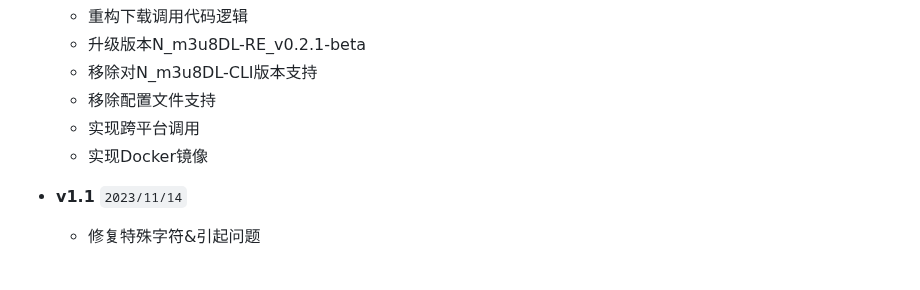
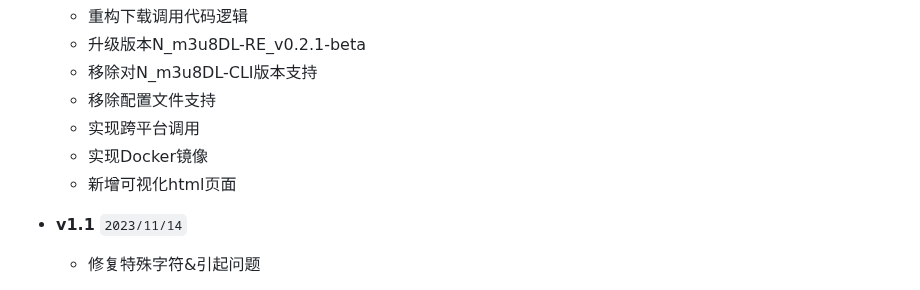
Before and after one commit to ByteTu/Api-N_m3u8DL, a Markdown page: README.md, the part around the change. Drawn GitHub-style.

```diff
--- a/README.md
+++ b/README.md
@@ -19,6 +19,7 @@
     - 移除配置文件支持
     - 实现跨平台调用
     - 实现Docker镜像
+    - 新增可视化html页面
 
 - **v1.1** `2023/11/14`
     - 修复特殊字符&引起问题
```
